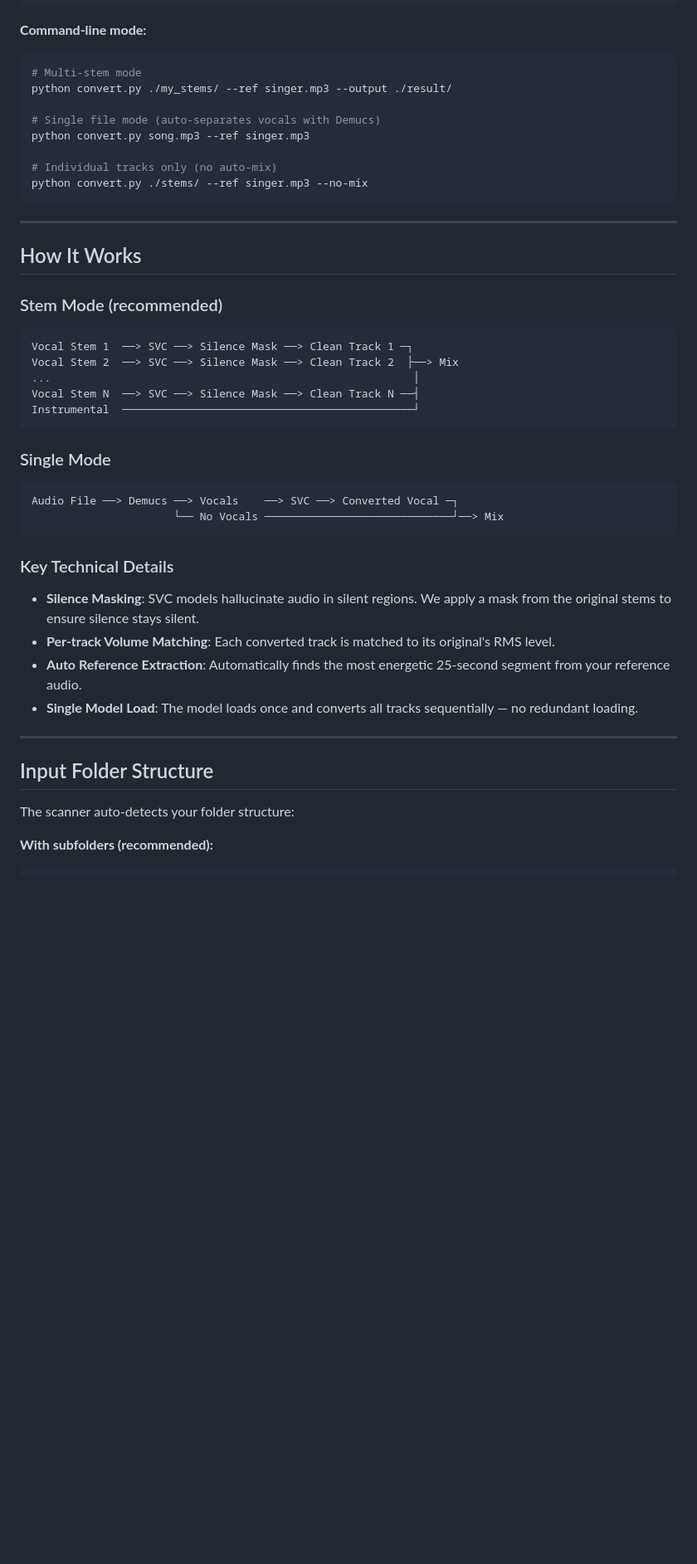
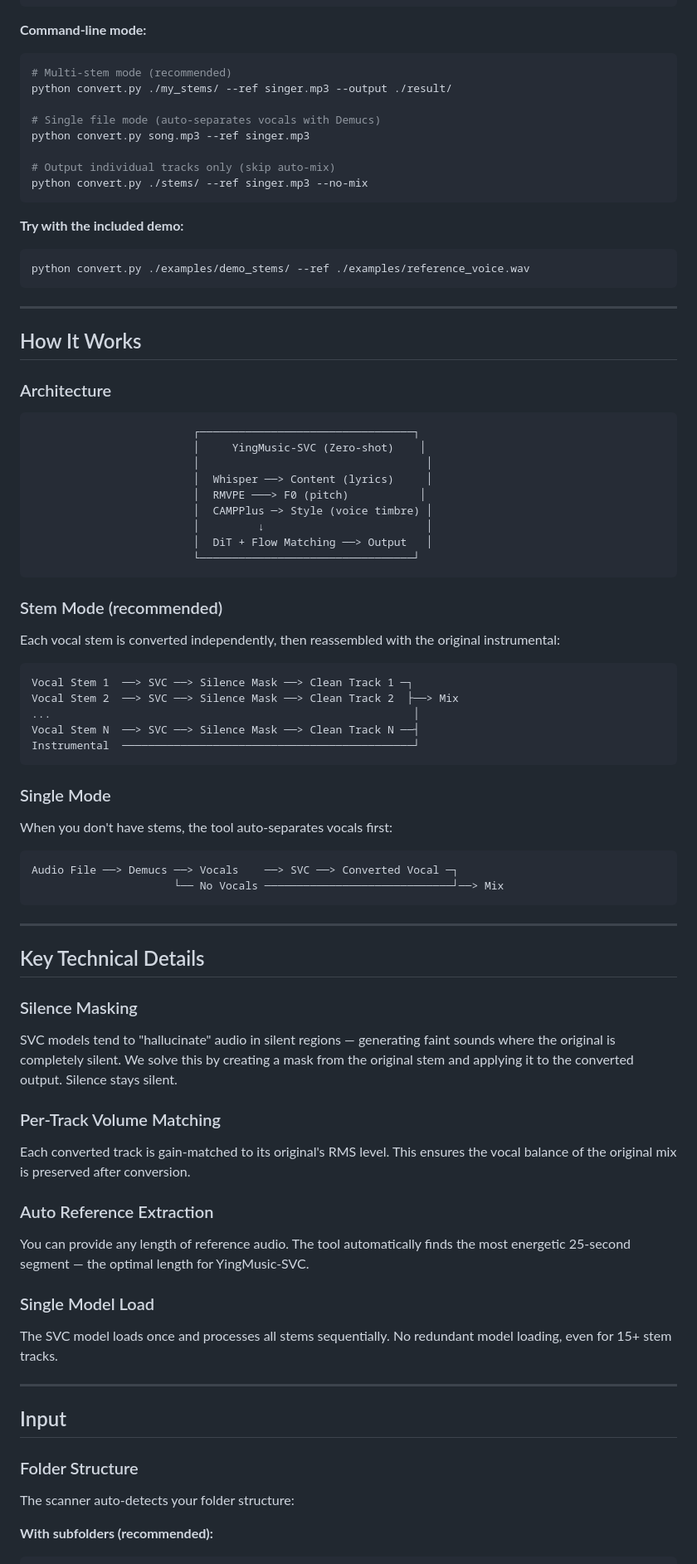
Before and after one commit to Daewooki/stem-voice-clone, a Markdown page: README.md, the part around one of its changes. Shown at 83% size. Rendered like a GitHub page; blank space fills up the shorter version.

````diff
--- a/README.md
+++ b/README.md
@@ -83,21 +113,43 @@ python convert.py
 
 **Command-line mode:**
 ```bash
-# Multi-stem mode
+# Multi-stem mode (recommended)
 python convert.py ./my_stems/ --ref singer.mp3 --output ./result/
 
 # Single file mode (auto-separates vocals with Demucs)
 python convert.py song.mp3 --ref singer.mp3
 
-# Individual tracks only (no auto-mix)
+# Output individual tracks only (skip auto-mix)
 python convert.py ./stems/ --ref singer.mp3 --no-mix
+```
+
+**Try with the included demo:**
+```bash
+python convert.py ./examples/demo_stems/ --ref ./examples/reference_voice.wav
 ```
 
 ---
 
 ## How It Works
 
+### Architecture
+
+```
+                         ┌─────────────────────────────────┐
+                         │     YingMusic-SVC (Zero-shot)    │
+                         │                                   │
+                         │  Whisper ──> Content (lyrics)     │
+                         │  RMVPE ───> F0 (pitch)           │
+                         │  CAMPPlus ─> Style (voice timbre) │
+                         │         ↓                         │
+                         │  DiT + Flow Matching ──> Output   │
+                         └─────────────────────────────────┘
+```
+
 ### Stem Mode (recommended)
+
+Each vocal stem is converted independently, then reassembled with the original instrumental:
+
 ```
 Vocal Stem 1  ──> SVC ──> Silence Mask ──> Clean Track 1 ─┐
 Vocal Stem 2  ──> SVC ──> Silence Mask ──> Clean Track 2  ├──> Mix
@@ -107,21 +159,39 @@ Instrumental  ──────────────────────
 ```
 
 ### Single Mode
+
+When you don't have stems, the tool auto-separates vocals first:
+
 ```
 Audio File ──> Demucs ──> Vocals    ──> SVC ──> Converted Vocal ─┐
                       └── No Vocals ─────────────────────────────┘──> Mix
 ```
 
-### Key Technical Details
+---
 
-- **Silence Masking**: SVC models hallucinate audio in silent regions. We apply a mask from the original stems to ensure silence stays silent.
-- **Per-track Volume Matching**: Each converted track is matched to its original's RMS level.
-- **Auto Reference Extraction**: Automatically finds the most energetic 25-second segment from your reference audio.
-- **Single Model Load**: The model loads once and converts all tracks sequentially — no redundant loading.
+## Key Technical Details
+
+### Silence Masking
+
+SVC models tend to "hallucinate" audio in silent regions — generating faint sounds where the original is completely silent. We solve this by creating a mask from the original stem and applying it to the converted output. Silence stays silent.
+
+### Per-Track Volume Matching
+
+Each converted track is gain-matched to its original's RMS level. This ensures the vocal balance of the original mix is preserved after conversion.
+
+### Auto Reference Extraction
+
+You can provide any length of reference audio. The tool automatically finds the most energetic 25-second segment — the optimal length for YingMusic-SVC.
+
+### Single Model Load
+
+The SVC model loads once and processes all stems sequentially. No redundant model loading, even for 15+ stem tracks.
 
 ---
 
-## Input Folder Structure
+## Input
+
+### Folder Structure
 
 The scanner auto-detects your folder structure:
 
````
Also changed, not shown: other parts of README.md (+103 -30 lines), README_ko.md (added, +288 -0 lines).
